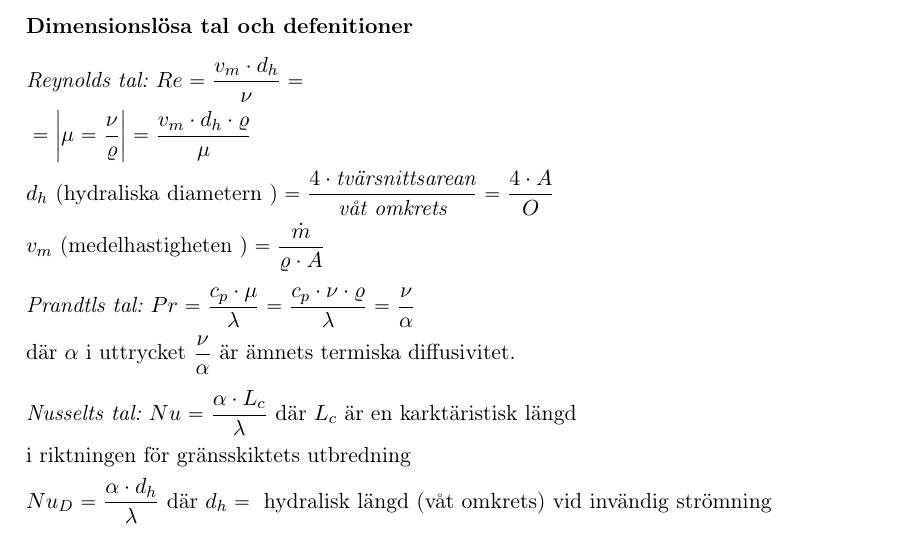
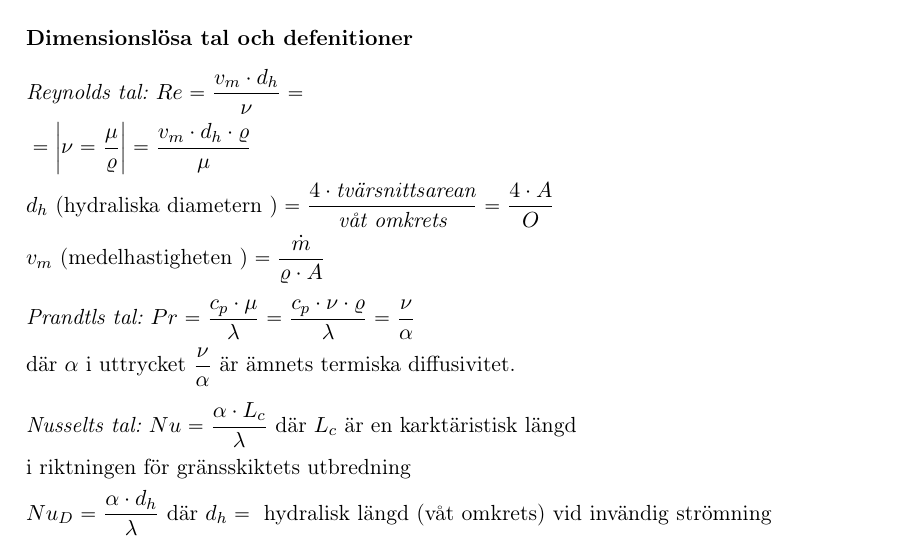
Before and after one commit to olbj/formelsamling, a LaTeX document (Formelsamling_Tentamen.tex, which reads varmeoverforing.tex): part of page 10 of 28, cut so that both start at the same text. Compiled offline with pdfLaTeX.

Commit message:
Bug correction viscosity

```diff
--- a/varmeoverforing.tex
+++ b/varmeoverforing.tex
@@ -61,7 +61,7 @@ R_{tot} &= \dfrac{1}{\alpha_i \cdot A}+\dfrac{\delta_1}{\lambda_1 \cdot A}+ \dfr
 \textbf{Dimensionslösa tal och defenitioner}
 	\begin{flalign*}
 	&\textit{Reynolds tal: } Re  = \dfrac{v_m \cdot d_h}{\nu} = &   \\
-	&= \left| \mu = \dfrac{\nu}{\varrho}	\right| =\dfrac{v_m \cdot d_h \cdot \varrho}{\mu}   \\
+	&= \left| \nu = \dfrac{\mu}{\varrho}	\right| =\dfrac{v_m \cdot d_h \cdot \varrho}{\mu}   \\
 	&d_h \text{ (hydraliska diametern )} = \dfrac{4 \cdot \textit{tvärsnittsarean}}{\textit{våt omkrets}} = \dfrac{4 \cdot A}{O} \\
 	&v_m \text{ (medelhastigheten )} = \dfrac{\dot{m}}{\varrho \cdot A} \\[4pt]
 	&\textit{Prandtls tal: } Pr = \dfrac{c_p \cdot \mu}{\lambda} = \dfrac{c_p \cdot \nu \cdot \varrho}{\lambda} = \dfrac{\nu}{\alpha} \\
```
Also changed, not shown: Formelsamling_Energiteknik_MIUN.pdf.
